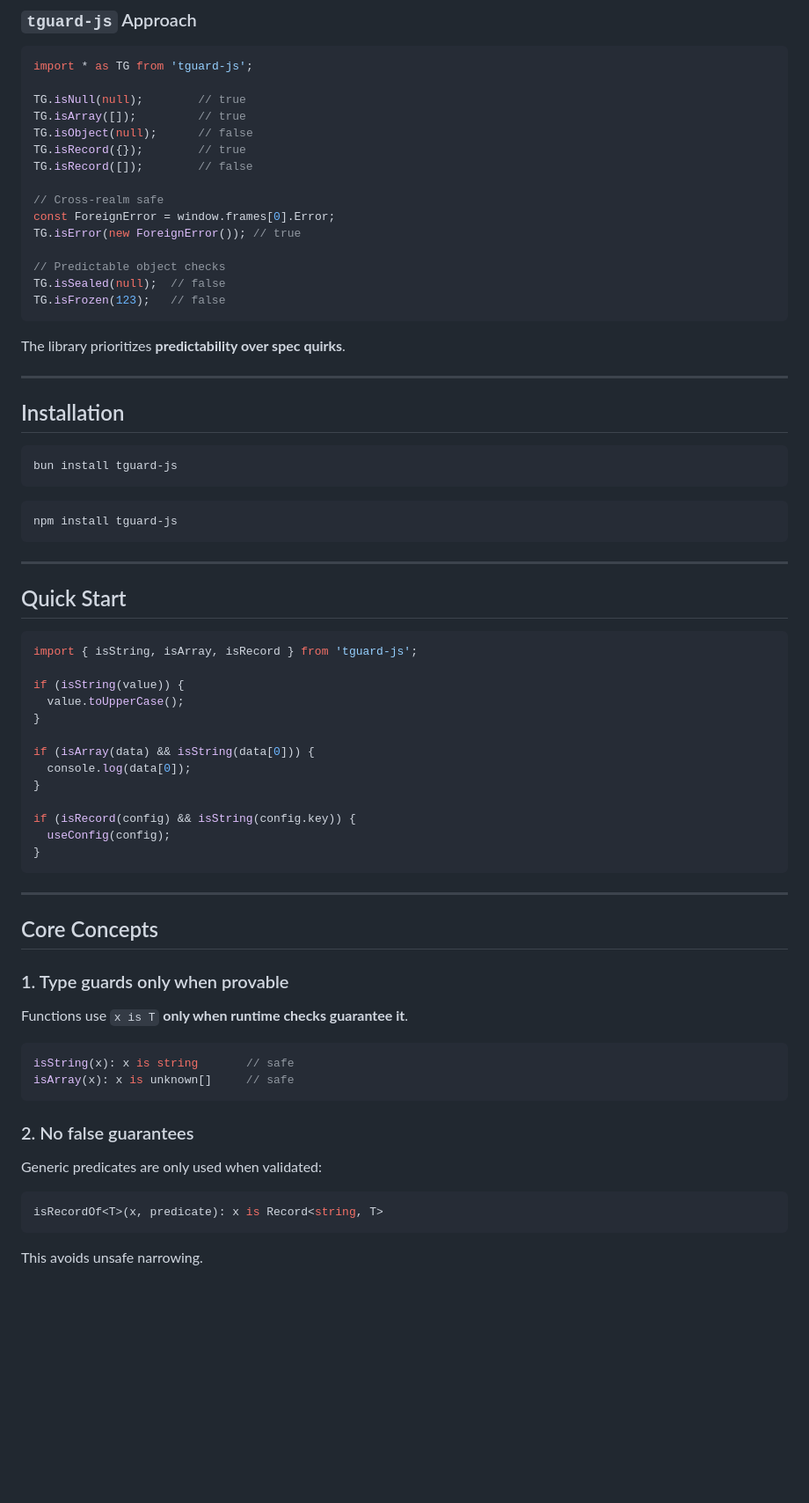
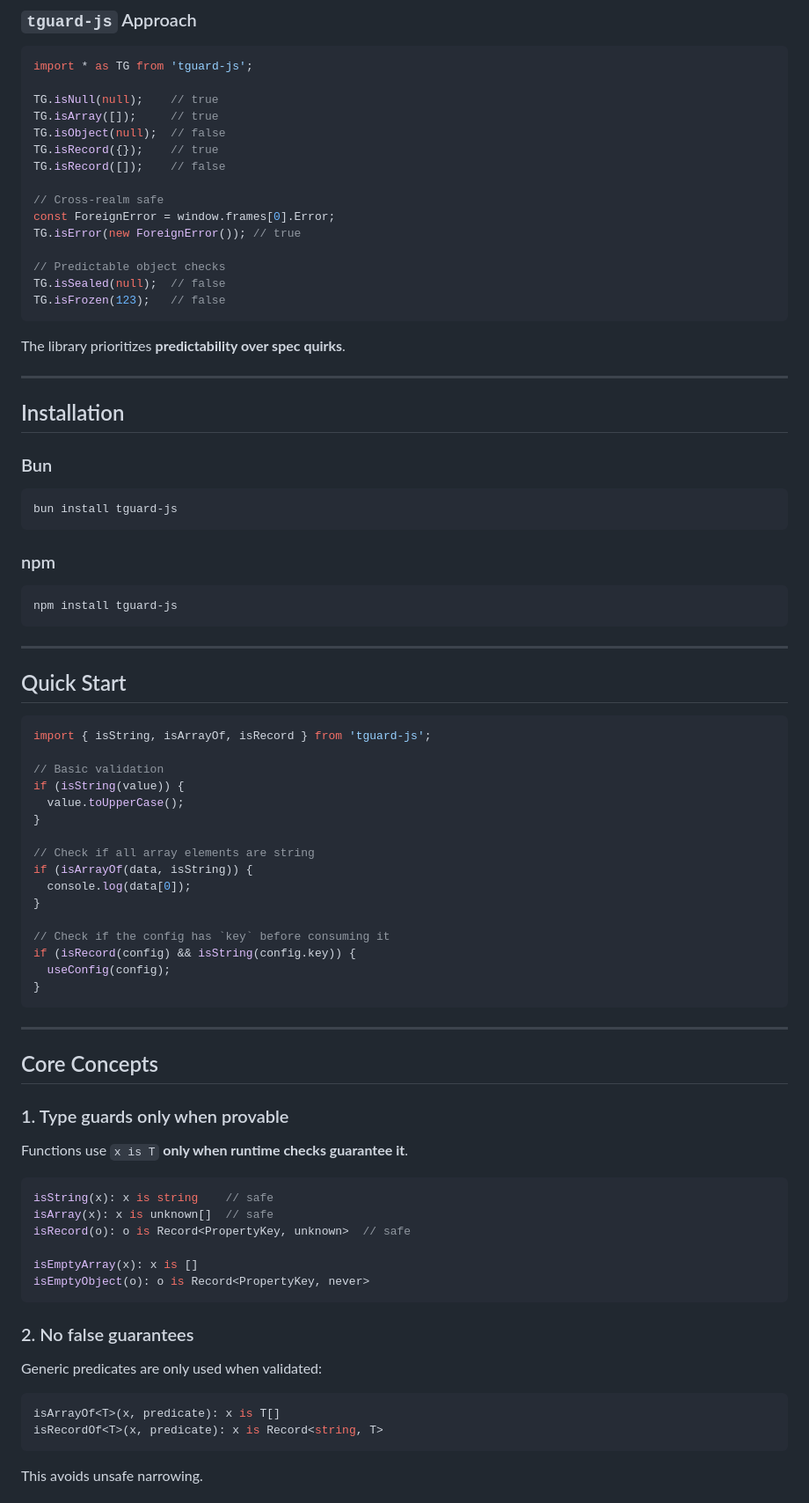
Before and after one commit to mitsuki31/tguard-js, a Markdown page: README.md, the part around one of its changes. Shown at 88% size. GitHub-like rendering; blank space fills up the shorter version.

Commit message:
docs: Update README file

````diff
--- a/README.md
+++ b/README.md
@@ -50,11 +50,11 @@ These results are technically correct by specification, but not useful for runti
 ```js
 import * as TG from 'tguard-js';
 
-TG.isNull(null);        // true
-TG.isArray([]);         // true
-TG.isObject(null);      // false
-TG.isRecord({});        // true
-TG.isRecord([]);        // false
+TG.isNull(null);    // true
+TG.isArray([]);     // true
+TG.isObject(null);  // false
+TG.isRecord({});    // true
+TG.isRecord([]);    // false
 
 // Cross-realm safe
 const ForeignError = window.frames[0].Error;
@@ -71,9 +71,13 @@ The library prioritizes **predictability over spec quirks**.
 
 ## Installation
 
+### Bun
+
 ```bash
 bun install tguard-js
 ```
+
+### npm
 
 ```bash
 npm install tguard-js
@@ -84,16 +88,19 @@ npm install tguard-js
 ## Quick Start
 
 ```ts
-import { isString, isArray, isRecord } from 'tguard-js';
+import { isString, isArrayOf, isRecord } from 'tguard-js';
 
+// Basic validation
 if (isString(value)) {
   value.toUpperCase();
 }
 
-if (isArray(data) && isString(data[0])) {
+// Check if all array elements are string
+if (isArrayOf(data, isString)) {
   console.log(data[0]);
 }
 
+// Check if the config has `key` before consuming it
 if (isRecord(config) && isString(config.key)) {
   useConfig(config);
 }
@@ -108,8 +115,12 @@ if (isRecord(config) && isString(config.key)) {
 Functions use `x is T` **only when runtime checks guarantee it**.
 
 ```ts
-isString(x): x is string       // safe
-isArray(x): x is unknown[]     // safe
+isString(x): x is string    // safe
+isArray(x): x is unknown[]  // safe
+isRecord(o): o is Record<PropertyKey, unknown>  // safe
+
+isEmptyArray(x): x is []
+isEmptyObject(o): o is Record<PropertyKey, never>
 ```
 
 ### 2. No false guarantees
@@ -117,6 +128,7 @@ isArray(x): x is unknown[]     // safe
 Generic predicates are only used when validated:
 
 ```ts
+isArrayOf<T>(x, predicate): x is T[]
 isRecordOf<T>(x, predicate): x is Record<string, T>
 ```
 
````
Also changed, not shown: other parts of README.md (+13 -5 lines).
